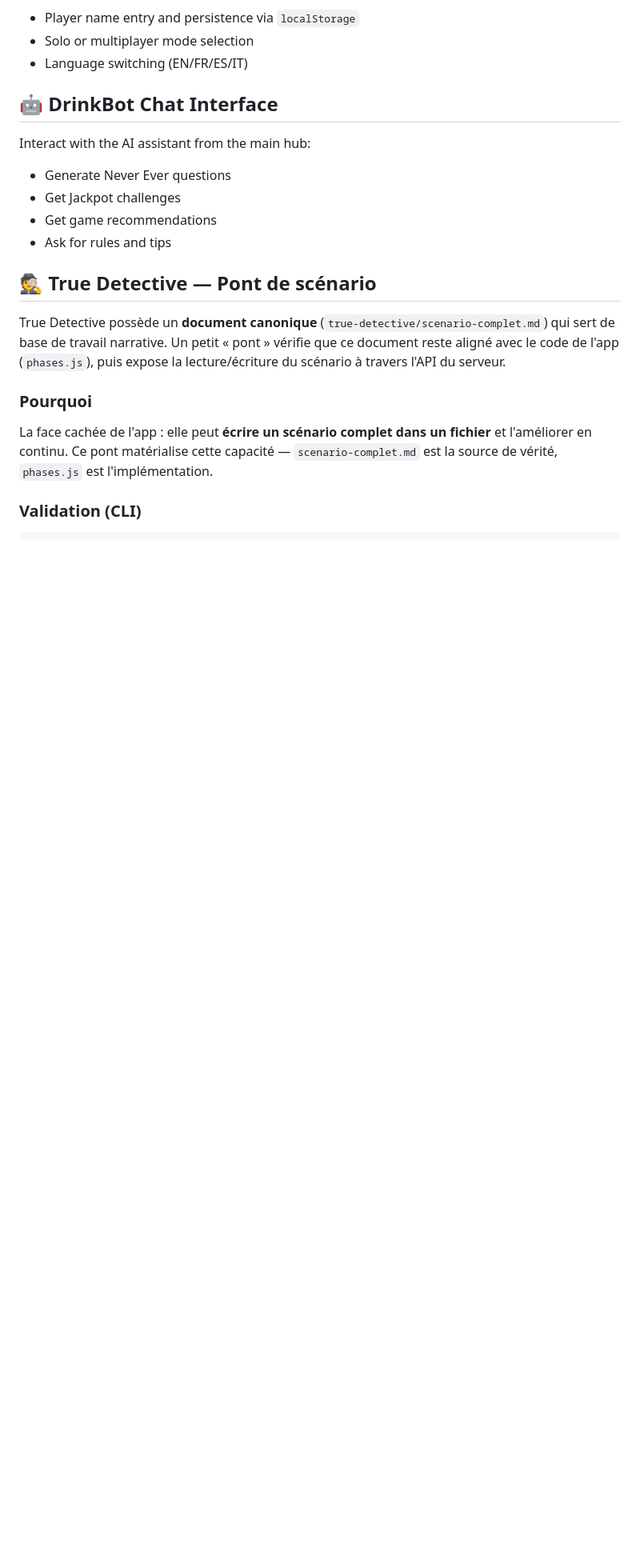
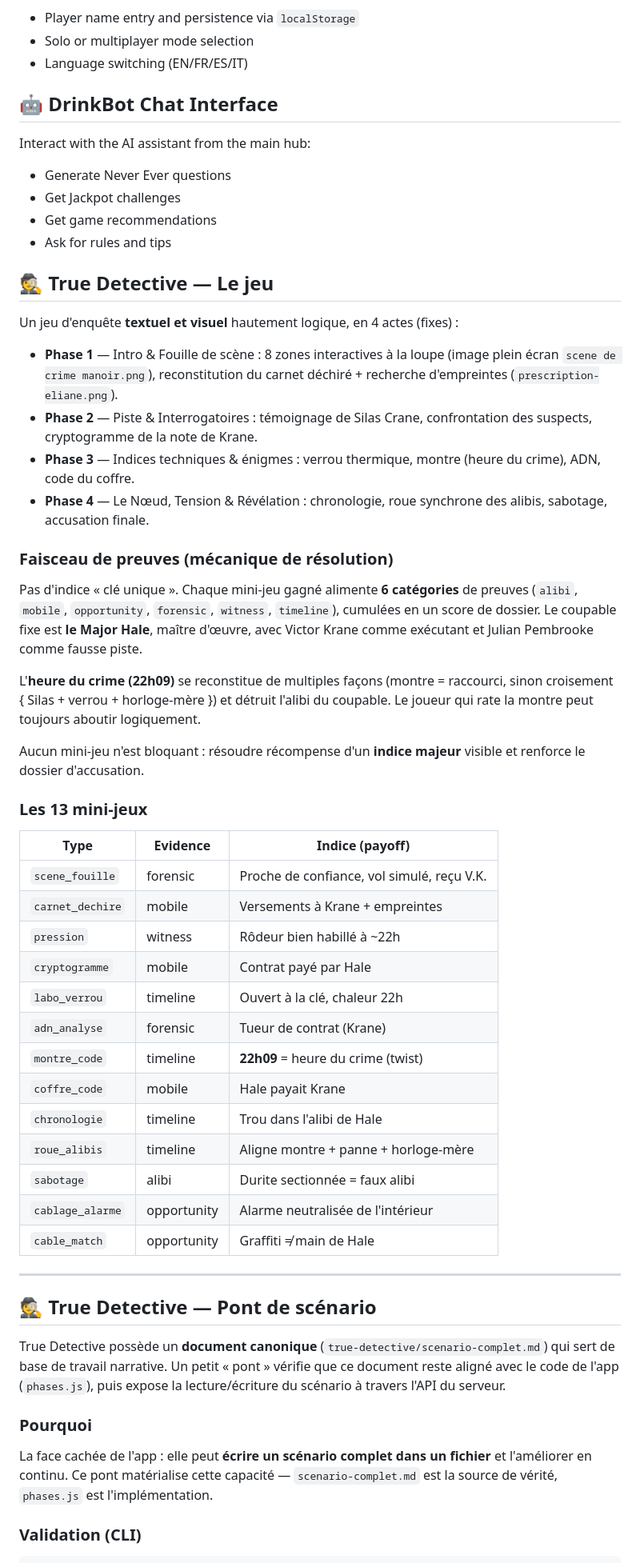
Before and after one commit to YaYouLeKyou/drink-play, a Markdown page: README.md, the part around the change. Shown at 80% size. Drawn GitHub-style; blank space fills up the shorter version.

Commit message:
docs: documenter le gameplay True Detective (faisceau de preuves, 13 mini-jeux)

```diff
--- a/README.md
+++ b/README.md
@@ -86,6 +86,43 @@ Interact with the AI assistant from the main hub:
 *   Get game recommendations
 *   Ask for rules and tips
 
+## 🕵️ True Detective — Le jeu
+
+Un jeu d'enquête **textuel et visuel** hautement logique, en 4 actes (fixes) :
+
+- **Phase 1** — Intro & Fouille de scène : 8 zones interactives à la loupe (image plein écran `scene de crime manoir.png`), reconstitution du carnet déchiré + recherche d'empreintes (`prescription-eliane.png`).
+- **Phase 2** — Piste & Interrogatoires : témoignage de Silas Crane, confrontation des suspects, cryptogramme de la note de Krane.
+- **Phase 3** — Indices techniques & énigmes : verrou thermique, montre (heure du crime), ADN, code du coffre.
+- **Phase 4** — Le Nœud, Tension & Révélation : chronologie, roue synchrone des alibis, sabotage, accusation finale.
+
+### Faisceau de preuves (mécanique de résolution)
+
+Pas d'indice « clé unique ». Chaque mini-jeu gagné alimente **6 catégories** de preuves (`alibi`, `mobile`, `opportunity`, `forensic`, `witness`, `timeline`), cumulées en un score de dossier. Le coupable fixe est **le Major Hale**, maître d'œuvre, avec Victor Krane comme exécutant et Julian Pembrooke comme fausse piste.
+
+L'**heure du crime (22h09)** se reconstitue de multiples façons (montre = raccourci, sinon croisement { Silas + verrou + horloge-mère }) et détruit l'alibi du coupable. Le joueur qui rate la montre peut toujours aboutir logiquement.
+
+Aucun mini-jeu n'est bloquant : résoudre récompense d'un **indice majeur** visible et renforce le dossier d'accusation.
+
+### Les 13 mini-jeux
+
+| Type | Evidence | Indice (payoff) |
+|---|---|---|
+| `scene_fouille` | forensic | Proche de confiance, vol simulé, reçu V.K. |
+| `carnet_dechire` | mobile | Versements à Krane + empreintes |
+| `pression` | witness | Rôdeur bien habillé à ~22h |
+| `cryptogramme` | mobile | Contrat payé par Hale |
+| `labo_verrou` | timeline | Ouvert à la clé, chaleur 22h |
+| `adn_analyse` | forensic | Tueur de contrat (Krane) |
+| `montre_code` | timeline | **22h09** = heure du crime (twist) |
+| `coffre_code` | mobile | Hale payait Krane |
+| `chronologie` | timeline | Trou dans l'alibi de Hale |
+| `roue_alibis` | timeline | Aligne montre + panne + horloge-mère |
+| `sabotage` | alibi | Durite sectionnée = faux alibi |
+| `cablage_alarme` | opportunity | Alarme neutralisée de l'intérieur |
+| `cable_match` | opportunity | Graffiti ≠ main de Hale |
+
+---
+
 ## 🕵️ True Detective — Pont de scénario
 
 True Detective possède un **document canonique** (`true-detective/scenario-complet.md`) qui sert de base de travail narrative. Un petit « pont » vérifie que ce document reste aligné avec le code de l'app (`phases.js`), puis expose la lecture/écriture du scénario à travers l'API du serveur.
```
